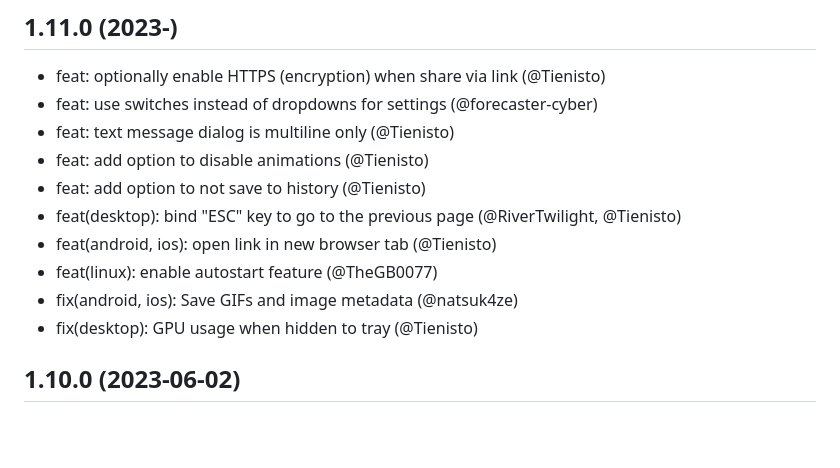
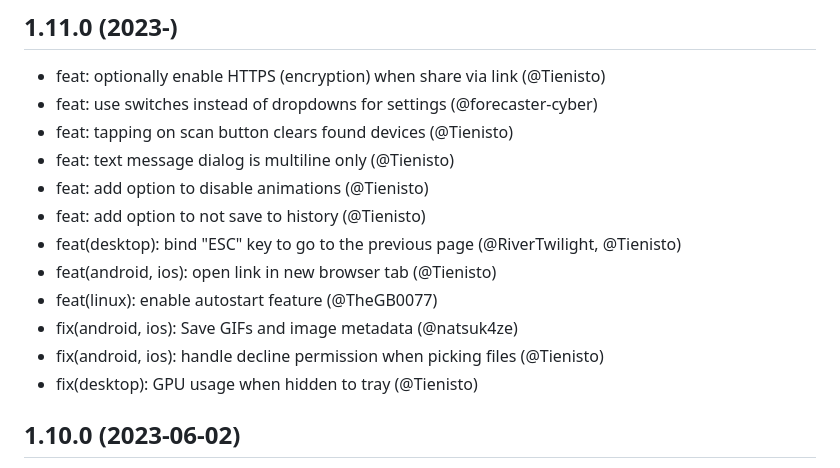
Before and after one commit to Crazycrystaldev/Local-Send, a Markdown page: assets/CHANGELOG.md, the part around the change. GitHub-like rendering; blank space fills up the shorter version.

Commit message:
chore: update changelog

```diff
--- a/assets/CHANGELOG.md
+++ b/assets/CHANGELOG.md
@@ -2,6 +2,7 @@
 
 - feat: optionally enable HTTPS (encryption) when share via link (@Tienisto)
 - feat: use switches instead of dropdowns for settings (@forecaster-cyber)
+- feat: tapping on scan button clears found devices (@Tienisto)
 - feat: text message dialog is multiline only (@Tienisto)
 - feat: add option to disable animations (@Tienisto)
 - feat: add option to not save to history (@Tienisto)
@@ -9,6 +10,7 @@
 - feat(android, ios): open link in new browser tab (@Tienisto)
 - feat(linux): enable autostart feature (@TheGB0077)
 - fix(android, ios): Save GIFs and image metadata (@natsuk4ze)
+- fix(android, ios): handle decline permission when picking files (@Tienisto)
 - fix(desktop): GPU usage when hidden to tray (@Tienisto)
 
 ## 1.10.0 (2023-06-02)
```
